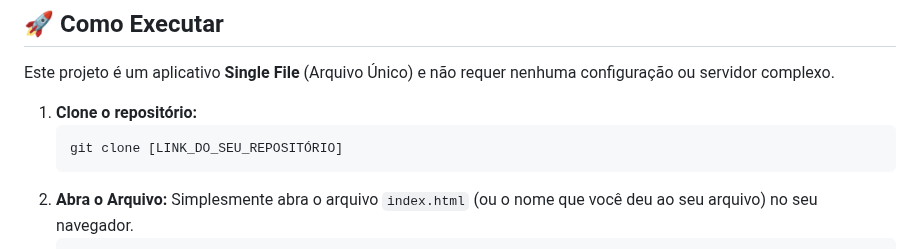
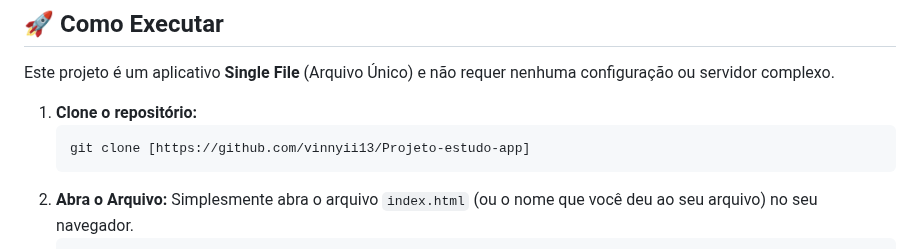
Before and after one commit to vinnyii13/Projeto-estudo-app, a Markdown page: README.md, the part around the change. Drawn GitHub-style.

Commit message:
Update repository clone link in README.md

````diff
--- a/README.md
+++ b/README.md
@@ -35,7 +35,7 @@ Este projeto é um aplicativo **Single File** (Arquivo Único) e não requer nen
 
 1.  **Clone o repositório:**
     ```bash
-    git clone [LINK_DO_SEU_REPOSITÓRIO]
+    git clone [https://github.com/vinnyii13/Projeto-estudo-app]
     ```
 2.  **Abra o Arquivo:** Simplesmente abra o arquivo `index.html` (ou o nome que você deu ao seu arquivo) no seu navegador.
     ```bash
````
